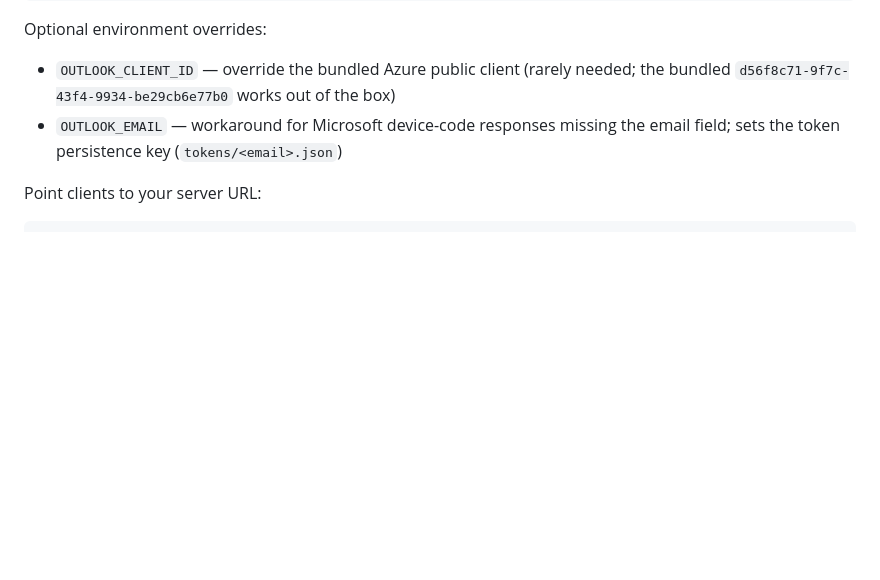
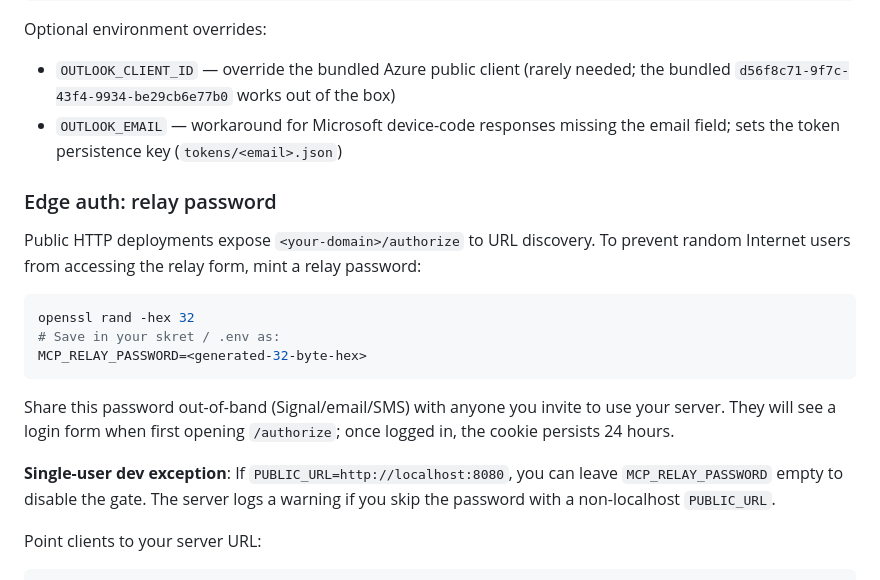
Before and after one commit to n24q02m/better-email-mcp, a Markdown page: docs/setup-manual.md, the part around the change. Drawn GitHub-style; blank space fills up the shorter version.

````diff
--- a/docs/setup-manual.md
+++ b/docs/setup-manual.md
@@ -175,6 +175,20 @@ Optional environment overrides:
 - `OUTLOOK_CLIENT_ID` — override the bundled Azure public client (rarely needed; the bundled `d56f8c71-9f7c-43f4-9934-be29cb6e77b0` works out of the box)
 - `OUTLOOK_EMAIL` — workaround for Microsoft device-code responses missing the email field; sets the token persistence key (`tokens/<email>.json`)
 
+### Edge auth: relay password
+
+Public HTTP deployments expose `<your-domain>/authorize` to URL discovery. To prevent random Internet users from accessing the relay form, mint a relay password:
+
+```bash
+openssl rand -hex 32
+# Save in your skret / .env as:
+MCP_RELAY_PASSWORD=<generated-32-byte-hex>
+```
+
+Share this password out-of-band (Signal/email/SMS) with anyone you invite to use your server. They will see a login form when first opening `/authorize`; once logged in, the cookie persists 24 hours.
+
+**Single-user dev exception**: If `PUBLIC_URL=http://localhost:8080`, you can leave `MCP_RELAY_PASSWORD` empty to disable the gate. The server logs a warning if you skip the password with a non-localhost `PUBLIC_URL`.
+
 Point clients to your server URL:
 ```json
 {
````
Also changed, not shown: docs/setup-with-agent.md (+14 -0 lines).
